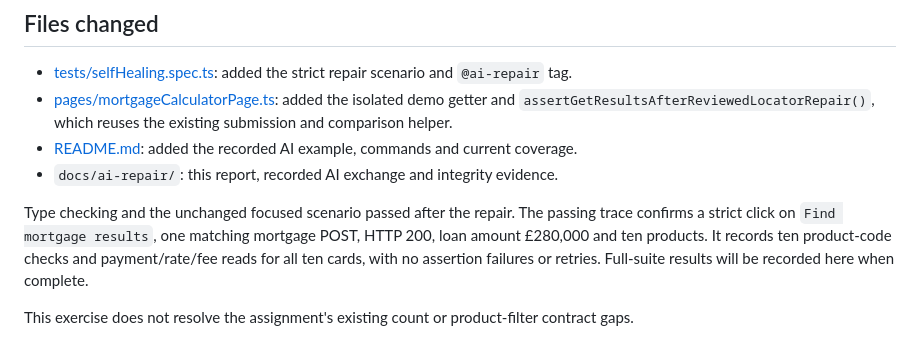
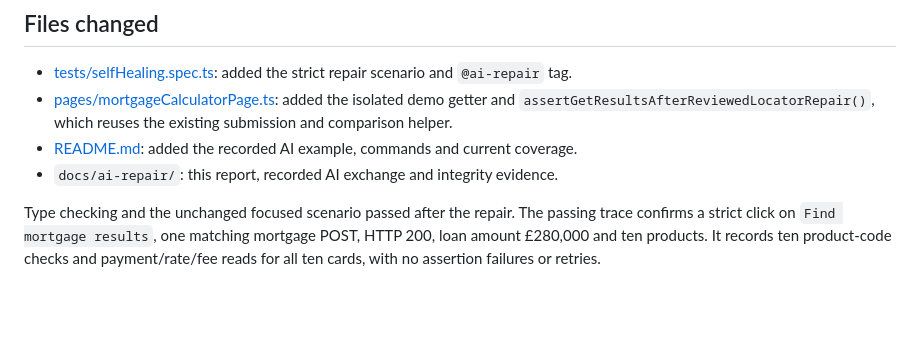
Before and after one commit to liamspinola/MABAssignment2, a Markdown page: docs/ai-repair/REPORT.md, the part around the change. GitHub-like rendering; blank space fills up the shorter version.

Commit message:
slight report cleanup

```diff
--- a/docs/ai-repair/REPORT.md
+++ b/docs/ai-repair/REPORT.md
@@ -63,6 +63,4 @@ To reproduce the failure, temporarily restore only this demo getter's old `Get r
 - [README.md](../../README.md): added the recorded AI example, commands and current coverage.
 - `docs/ai-repair/`: this report, recorded AI exchange and integrity evidence.
 
-Type checking and the unchanged focused scenario passed after the repair. The passing trace confirms a strict click on `Find mortgage results`, one matching mortgage POST, HTTP 200, loan amount £280,000 and ten products. It records ten product-code checks and payment/rate/fee reads for all ten cards, with no assertion failures or retries. Full-suite results will be recorded here when complete.
-
-This exercise does not resolve the assignment's existing count or product-filter contract gaps.
+Type checking and the unchanged focused scenario passed after the repair. The passing trace confirms a strict click on `Find mortgage results`, one matching mortgage POST, HTTP 200, loan amount £280,000 and ten products. It records ten product-code checks and payment/rate/fee reads for all ten cards, with no assertion failures or retries.
```
